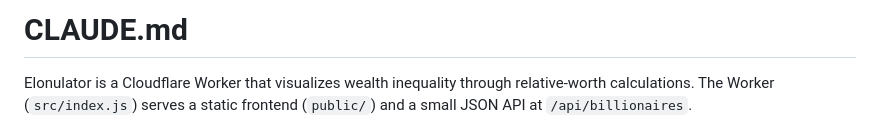
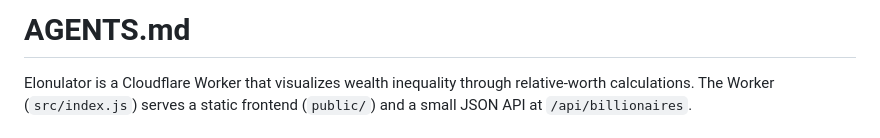
Before and after one commit to jluszcz/Elonulator, a Markdown page: AGENTS.md, the part around the change. Rendered like a GitHub page.

Commit message:
docs: rename CLAUDE.md to AGENTS.md (#55)

```diff
--- a/CLAUDE.md
+++ b/AGENTS.md
@@ -1,4 +1,4 @@
-# CLAUDE.md
+# AGENTS.md
 
 Elonulator is a Cloudflare Worker that visualizes wealth inequality through relative-worth
 calculations. The Worker (`src/index.js`) serves a static frontend (`public/`) and a small JSON
```
